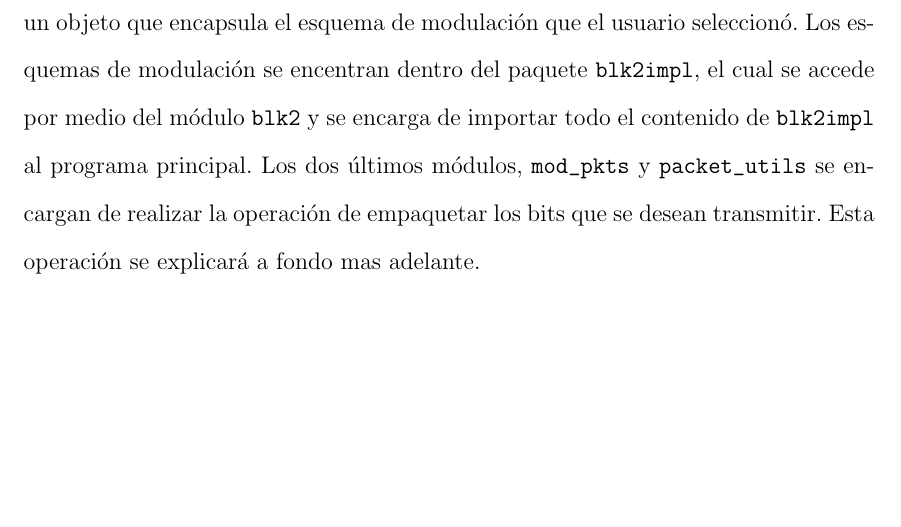
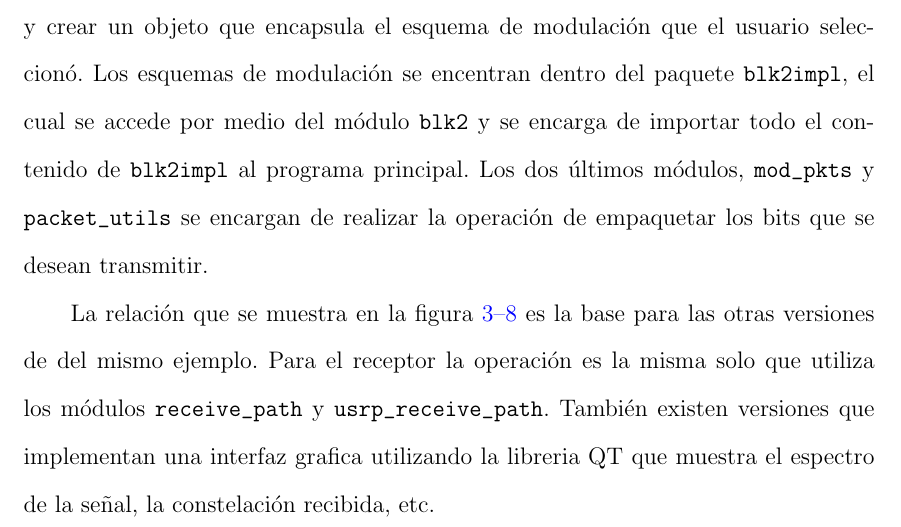
Before and after one commit to angrychuy/MasterThesis, a LaTeX thesis (main.tex, which reads chapters/chapter3.tex): part of page 48 of 60, cut so that both start at the same text, the shorter picture padded with empty space. Compiled offline with pdfLaTeX.

Commit message:
-Se explico sobre las diferentes versiones del programa benchmark en el capitulo 3

```diff
--- a/chapters/chapter3.tex
+++ b/chapters/chapter3.tex
@@ -540,4 +540,10 @@ el esquema de modulaci\'on que el usuario seleccion\'o. Los esquemas de modulaci
 dentro del paquete \verb|blk2impl|, el cual se accede por medio del m\'odulo \verb|blk2| y se
 encarga de importar todo el contenido de \verb|blk2impl| al programa principal. Los dos \'ultimos
 m\'odulos, \verb|mod_pkts| y \verb|packet_utils| se encargan de realizar la operaci\'on de
-empaquetar los bits que se desean transmitir. Esta operaci\'on se explicar\'a a fondo mas adelante.
+empaquetar los bits que se desean transmitir.
+
+La relaci\'on que se muestra en la figura \ref{fig:relbench} es la base para las otras versiones de
+del mismo ejemplo. Para el receptor la operaci\'on es la misma solo que utiliza los m\'odulos
+\verb|receive_path| y \verb|usrp_receive_path|. Tambi\'en existen versiones que implementan una
+interfaz grafica utilizando la libreria QT que muestra el espectro de la se\~nal, la constelaci\'on
+recibida, etc.
```
Also changed, not shown: Tesis_Jesus.pdf.
